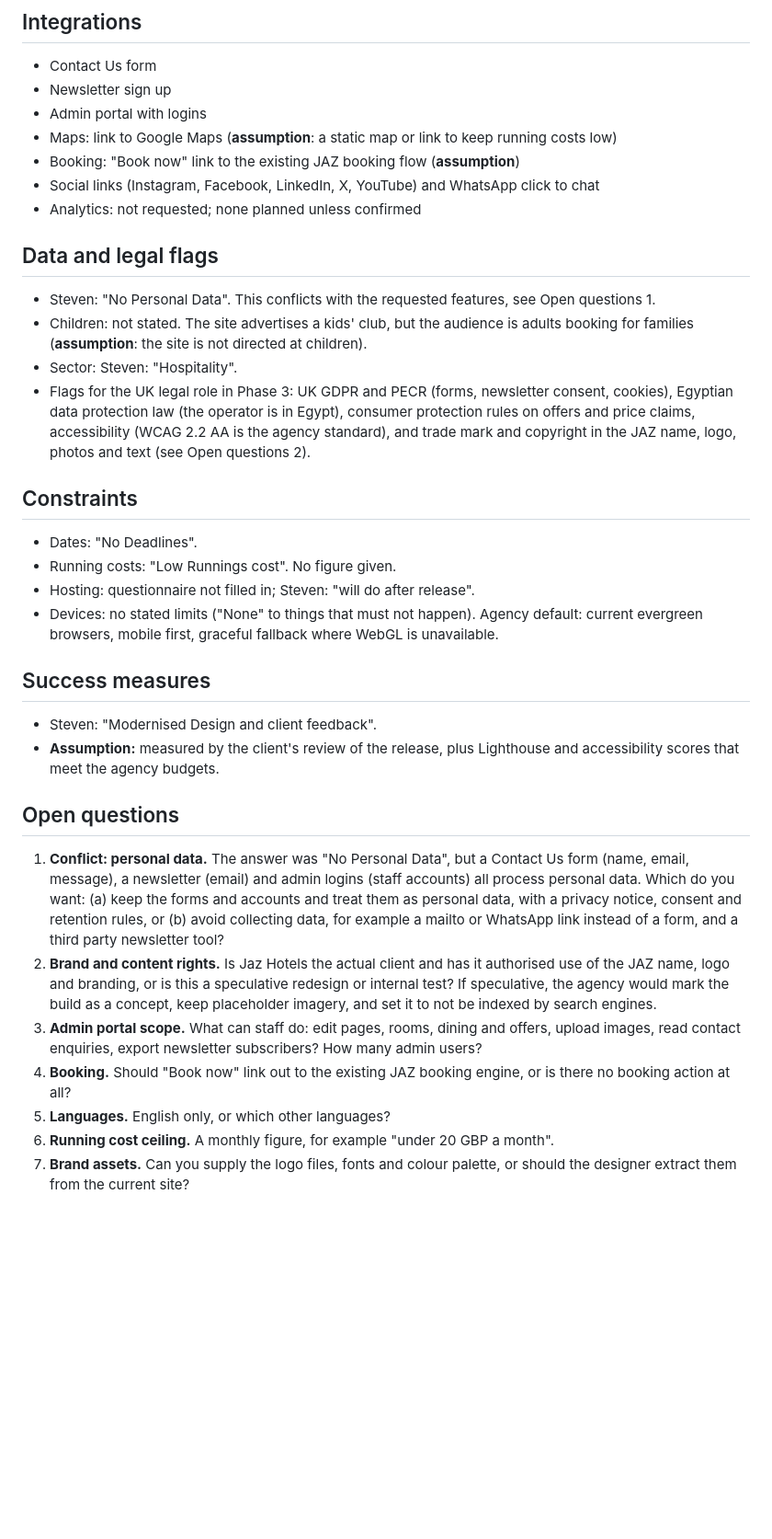
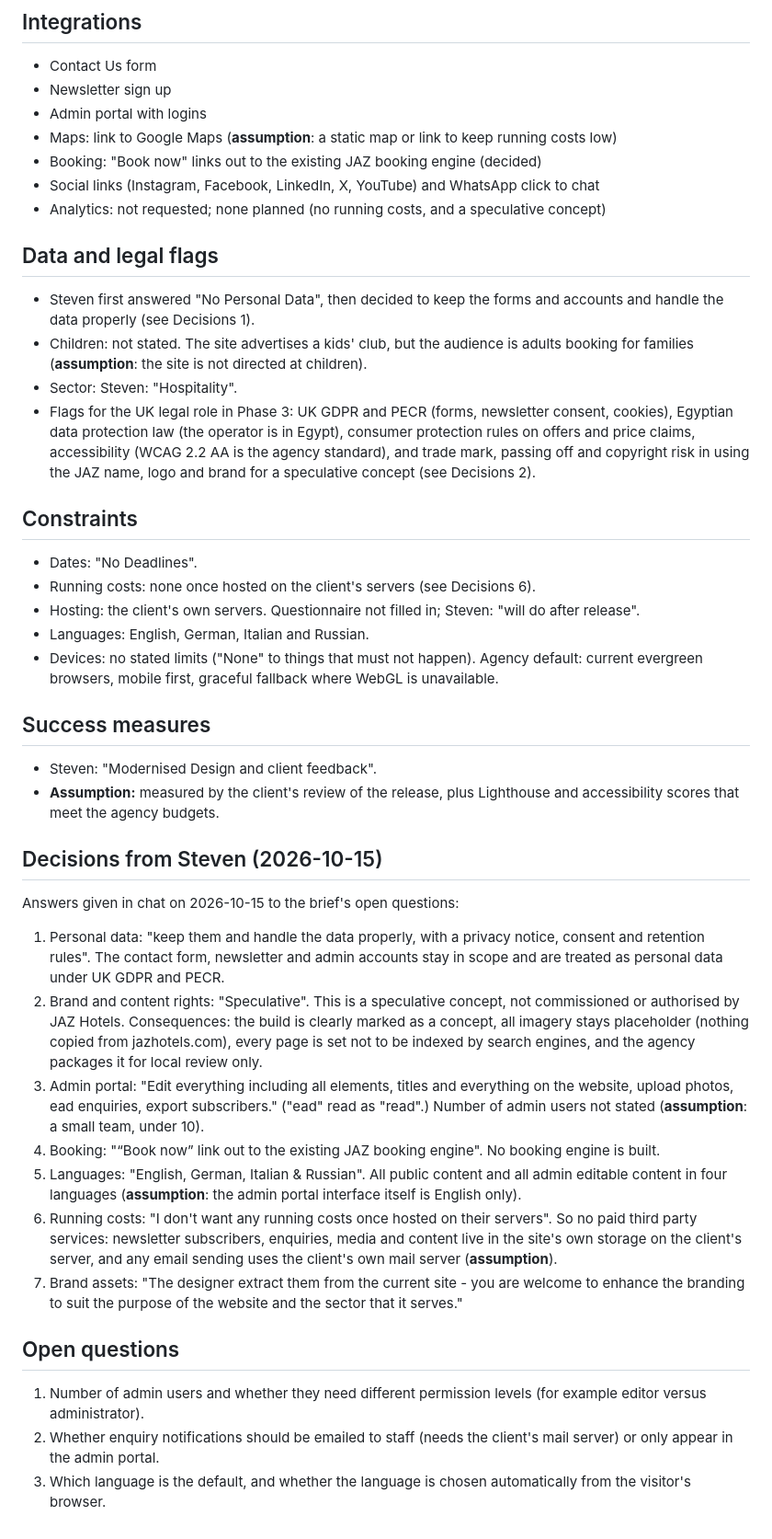
Before and after one commit to smsalama/jazz_casa_del_mar_hub, a Markdown page: docs/brief.md, the part around one of its changes. Shown at 92% size. Rendered like a GitHub page; blank space fills up the shorter version.

Commit message:
Apply intake decisions to project brief
The previous commit updated state only; this adds the decisions to docs/brief.md.

Co-Authored-By: Claude Opus 5.5 <noreply@anthropic.com>
Claude-Session: https://claude.ai/code/session_01DaeK36gfTYX79MEqV2ds6i

```diff
--- a/docs/brief.md
+++ b/docs/brief.md
@@ -79,22 +78,23 @@ The pages and sections of the current hotel page, rebuilt as a dedicated resort
 - Newsletter sign up
 - Admin portal with logins
 - Maps: link to Google Maps (**assumption**: a static map or link to keep running costs low)
-- Booking: "Book now" link to the existing JAZ booking flow (**assumption**)
+- Booking: "Book now" links out to the existing JAZ booking engine (decided)
 - Social links (Instagram, Facebook, LinkedIn, X, YouTube) and WhatsApp click to chat
-- Analytics: not requested; none planned unless confirmed
+- Analytics: not requested; none planned (no running costs, and a speculative concept)
 
 ## Data and legal flags
 
-- Steven: "No Personal Data". This conflicts with the requested features, see Open questions 1.
+- Steven first answered "No Personal Data", then decided to keep the forms and accounts and handle the data properly (see Decisions 1).
 - Children: not stated. The site advertises a kids' club, but the audience is adults booking for families (**assumption**: the site is not directed at children).
 - Sector: Steven: "Hospitality".
-- Flags for the UK legal role in Phase 3: UK GDPR and PECR (forms, newsletter consent, cookies), Egyptian data protection law (the operator is in Egypt), consumer protection rules on offers and price claims, accessibility (WCAG 2.2 AA is the agency standard), and trade mark and copyright in the JAZ name, logo, photos and text (see Open questions 2).
+- Flags for the UK legal role in Phase 3: UK GDPR and PECR (forms, newsletter consent, cookies), Egyptian data protection law (the operator is in Egypt), consumer protection rules on offers and price claims, accessibility (WCAG 2.2 AA is the agency standard), and trade mark, passing off and copyright risk in using the JAZ name, logo and brand for a speculative concept (see Decisions 2).
 
 ## Constraints
 
 - Dates: "No Deadlines".
-- Running costs: "Low Runnings cost". No figure given.
-- Hosting: questionnaire not filled in; Steven: "will do after release".
+- Running costs: none once hosted on the client's servers (see Decisions 6).
+- Hosting: the client's own servers. Questionnaire not filled in; Steven: "will do after release".
+- Languages: English, German, Italian and Russian.
 - Devices: no stated limits ("None" to things that must not happen). Agency default: current evergreen browsers, mobile first, graceful fallback where WebGL is unavailable.
 
 ## Success measures
@@ -102,12 +102,20 @@ The pages and sections of the current hotel page, rebuilt as a dedicated resort
 - Steven: "Modernised Design and client feedback".
 - **Assumption:** measured by the client's review of the release, plus Lighthouse and accessibility scores that meet the agency budgets.
 
+## Decisions from Steven (2026-10-15)
+
+Answers given in chat on 2026-10-15 to the brief's open questions:
+
+1. Personal data: "keep them and handle the data properly, with a privacy notice, consent and retention rules". The contact form, newsletter and admin accounts stay in scope and are treated as personal data under UK GDPR and PECR.
+2. Brand and content rights: "Speculative". This is a speculative concept, not commissioned or authorised by JAZ Hotels. Consequences: the build is clearly marked as a concept, all imagery stays placeholder (nothing copied from jazhotels.com), every page is set not to be indexed by search engines, and the agency packages it for local review only.
+3. Admin portal: "Edit everything including all elements, titles and everything on the website, upload photos, ead enquiries, export subscribers." ("ead" read as "read".) Number of admin users not stated (**assumption**: a small team, under 10).
+4. Booking: "“Book now” link out to the existing JAZ booking engine". No booking engine is built.
+5. Languages: "English, German, Italian & Russian". All public content and all admin editable content in four languages (**assumption**: the admin portal interface itself is English only).
+6. Running costs: "I don't want any running costs once hosted on their servers". So no paid third party services: newsletter subscribers, enquiries, media and content live in the site's own storage on the client's server, and any email sending uses the client's own mail server (**assumption**).
+7. Brand assets: "The designer extract them from the current site - you are welcome to enhance the branding to suit the purpose of the website and the sector that it serves."
+
 ## Open questions
 
-1. **Conflict: personal data.** The answer was "No Personal Data", but a Contact Us form (name, email, message), a newsletter (email) and admin logins (staff accounts) all process personal data. Which do you want: (a) keep the forms and accounts and treat them as personal data, with a privacy notice, consent and retention rules, or (b) avoid collecting data, for example a mailto or WhatsApp link instead of a form, and a third party newsletter tool?
-2. **Brand and content rights.** Is Jaz Hotels the actual client and has it authorised use of the JAZ name, logo and branding, or is this a speculative redesign or internal test? If speculative, the agency would mark the build as a concept, keep placeholder imagery, and set it to not be indexed by search engines.
-3. **Admin portal scope.** What can staff do: edit pages, rooms, dining and offers, upload images, read contact enquiries, export newsletter subscribers? How many admin users?
-4. **Booking.** Should "Book now" link out to the existing JAZ booking engine, or is there no booking action at all?
-5. **Languages.** English only, or which other languages?
-6. **Running cost ceiling.** A monthly figure, for example "under 20 GBP a month".
-7. **Brand assets.** Can you supply the logo files, fonts and colour palette, or should the designer extract them from the current site?
+1. Number of admin users and whether they need different permission levels (for example editor versus administrator).
+2. Whether enquiry notifications should be emailed to staff (needs the client's mail server) or only appear in the admin portal.
+3. Which language is the default, and whether the language is chosen automatically from the visitor's browser.
```
Also changed, not shown: other parts of docs/brief.md (+5 -6 lines).
